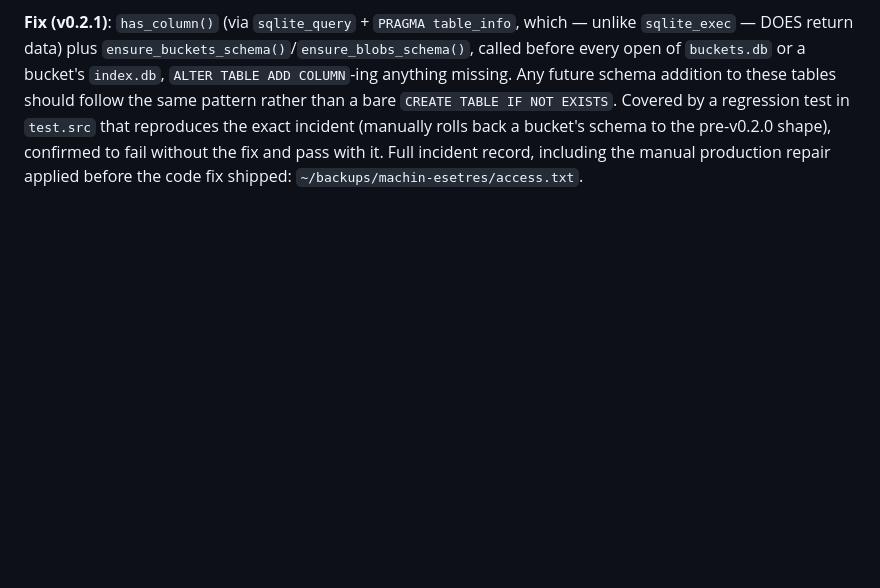
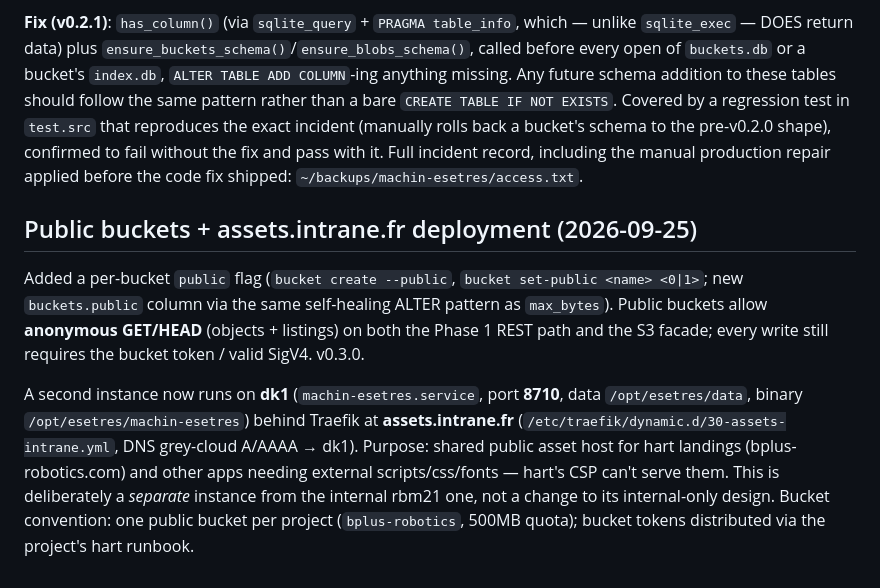
Before and after one commit to javimosch/machin-esetres, a Markdown page: AGENTS.md, the part around the change. Drawn GitHub-style; blank space fills up the shorter version.

Commit message:
docs: record public buckets + assets.intrane.fr deployment
Co-Authored-By: Devin <158243242+devin-ai-integration[bot]@users.noreply.github.com>

```diff
--- a/AGENTS.md
+++ b/AGENTS.md
@@ -275,3 +275,19 @@ by a regression test in `test.src` that reproduces the exact incident
 to fail without the fix and pass with it. Full incident record, including
 the manual production repair applied before the code fix shipped:
 `~/backups/machin-esetres/access.txt`.
+
+## Public buckets + assets.intrane.fr deployment (2026-09-25)
+
+Added a per-bucket `public` flag (`bucket create --public`, `bucket set-public <name> <0|1>`;
+new `buckets.public` column via the same self-healing ALTER pattern as `max_bytes`). Public
+buckets allow **anonymous GET/HEAD** (objects + listings) on both the Phase 1 REST path and
+the S3 facade; every write still requires the bucket token / valid SigV4. v0.3.0.
+
+A second instance now runs on **dk1** (`machin-esetres.service`, port **8710**, data
+`/opt/esetres/data`, binary `/opt/esetres/machin-esetres`) behind Traefik at
+**assets.intrane.fr** (`/etc/traefik/dynamic.d/30-assets-intrane.yml`, DNS grey-cloud A/AAAA
+→ dk1). Purpose: shared public asset host for hart landings (bplus-robotics.com) and other
+apps needing external scripts/css/fonts — hart's CSP can't serve them. This is deliberately
+a *separate* instance from the internal rbm21 one, not a change to its internal-only design.
+Bucket convention: one public bucket per project (`bplus-robotics`, 500MB quota); bucket
+tokens distributed via the project's hart runbook.
```
